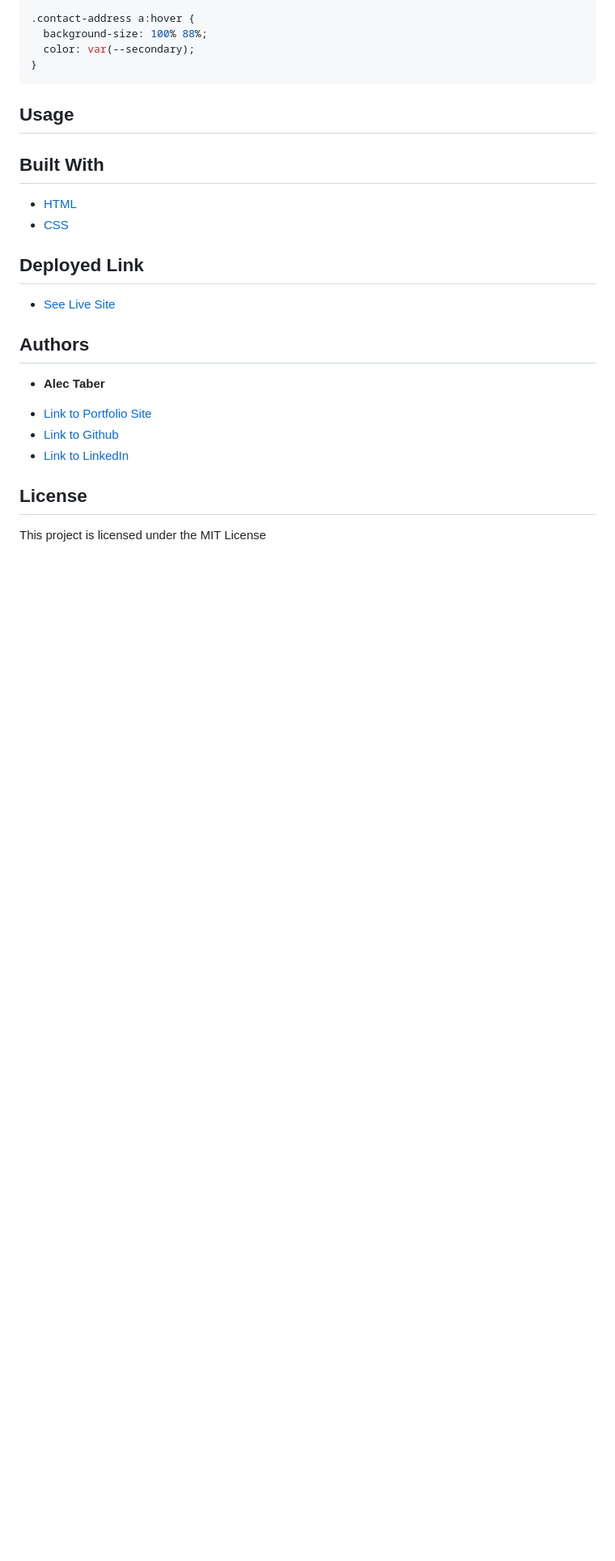
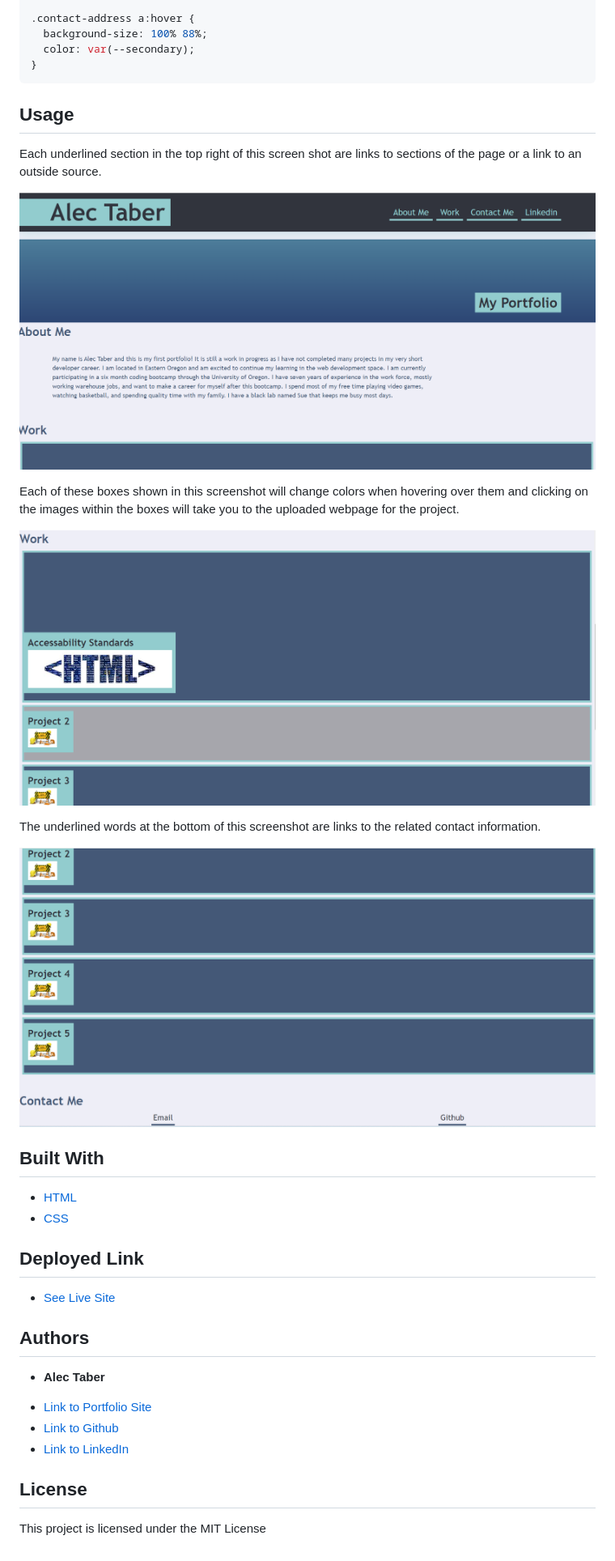
Before and after one commit to AlecTaber/challenge-two, a Markdown page: README.md, the part around the change printed below. Shown: that part at 81% size. Rendered like a GitHub page; blank space fills up the shorter version.

Commit message:
add screenshots to README.md

````diff
--- a/README.md
+++ b/README.md
@@ -131,6 +131,18 @@ This is CSS for the footer element.
 }
 ```
 ## Usage
+Each underlined section in the top right of this screen shot are links to sections of the page or a link to an outside source.
+
+![The navigation bar on the webpage with underlined text saying About Me, Work, Contact Me, and Linkedin.](images/header.png)
+
+Each of these boxes shown in this screenshot will change colors when hovering over them and clicking on the images within the boxes will take you to the uploaded webpage for the project.
+
+![Boxes with titles of projects with images underneath them.](images/work.png)
+
+The underlined words at the bottom of this screenshot are links to the related contact information.
+
+![Underlined words saying Email, and Github.](images/footer.png)
+
 
 ## Built With
 
````
Also changed, not shown: other parts of README.md (+2 -2 lines).
